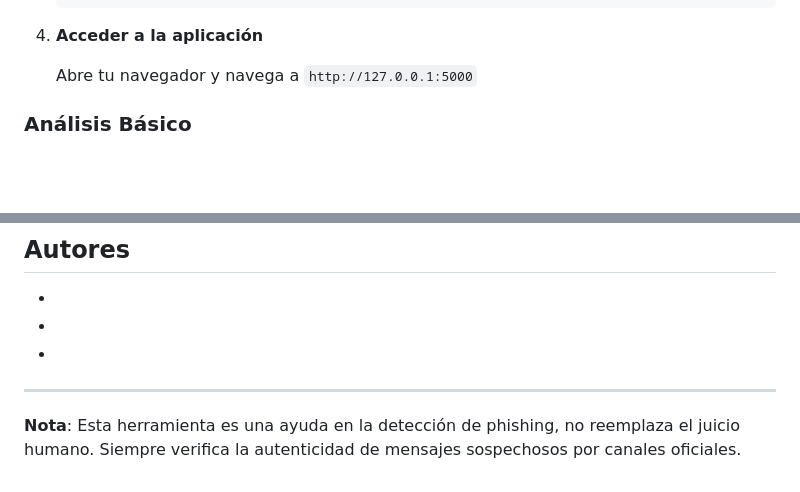
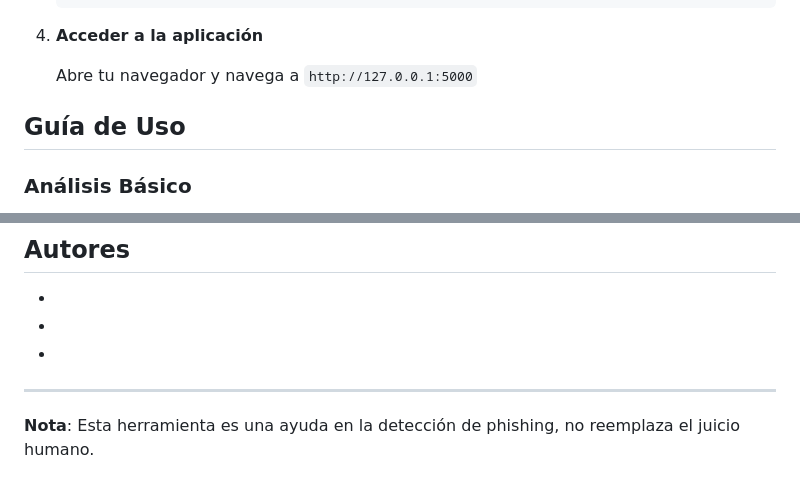
Before and after one commit to joelrq27/Sistema-de-detecci-n-de-Phishing, a Markdown page: README.md, 2 parts joined by grey strips. Drawn GitHub-style; blank space fills up the shorter version.

Commit message:
cambio en mensaje de README.md

```diff
--- a/README.md
+++ b/README.md
@@ -44,6 +44,8 @@ Herramienta de análisis especializada en la detección de mensajes de phishing
 4. **Acceder a la aplicación**
 
    Abre tu navegador y navega a `http://127.0.0.1:5000`
+
+## Guía de Uso
 
 ### Análisis Básico
 1. Ingresa el mensaje sospechoso en el campo de texto
@@ -106,4 +108,4 @@ El sistema evalúa múltiples factores:
 
 ---
 
-**Nota**: Esta herramienta es una ayuda en la detección de phishing, no reemplaza el juicio humano. Siempre verifica la autenticidad de mensajes sospechosos por canales oficiales.
+**Nota**: Esta herramienta es una ayuda en la detección de phishing, no reemplaza el juicio humano.
```
